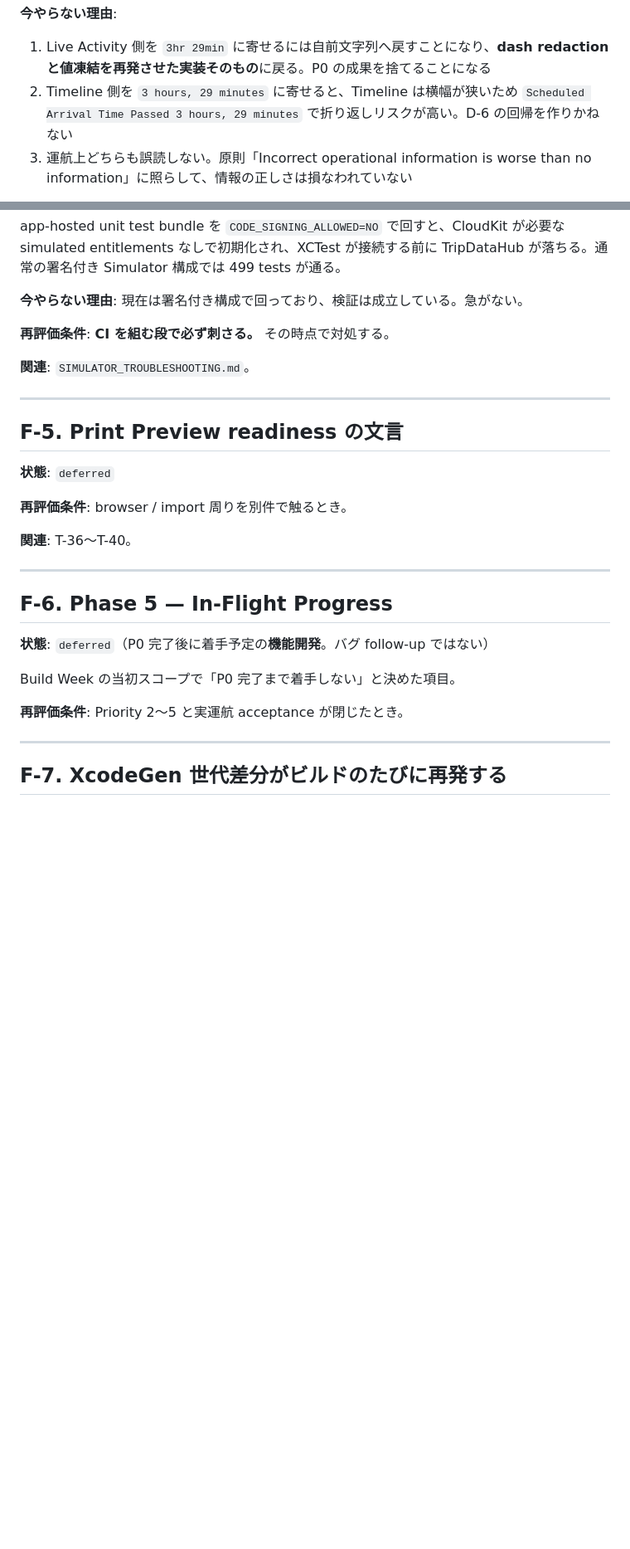
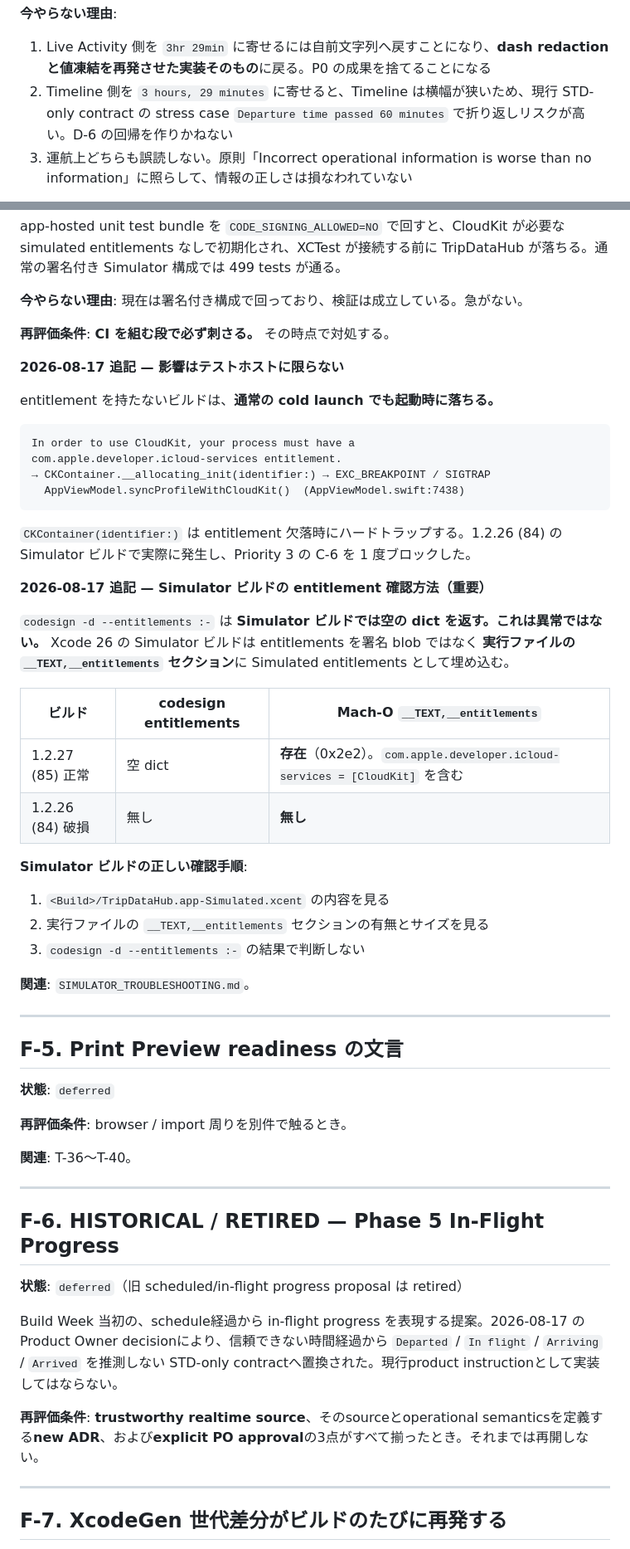
Before and after one commit to Tony747-G/TripDataHub, a Markdown page: docs/FOLLOW_UPS.md, 2 parts joined by grey strips. Shown at 83% size. GitHub-like rendering; blank space fills up the shorter version.

Commit message:
docs: reconcile deferred reliability follow-ups

````diff
--- a/docs/FOLLOW_UPS.md
+++ b/docs/FOLLOW_UPS.md
@@ -27,7 +27,7 @@ Build Week 中に「意図的に今はやらない」と判断した項目の一
 **今やらない理由**:
 
 1. Live Activity 側を `3hr 29min` に寄せるには自前文字列へ戻すことになり、**dash redaction と値凍結を再発させた実装そのもの**に戻る。P0 の成果を捨てることになる
-2. Timeline 側を `3 hours, 29 minutes` に寄せると、Timeline は横幅が狭いため `Scheduled Arrival Time Passed 3 hours, 29 minutes` で折り返しリスクが高い。D-6 の回帰を作りかねない
+2. Timeline 側を `3 hours, 29 minutes` に寄せると、Timeline は横幅が狭いため、現行 STD-only contract の stress case `Departure time passed 60 minutes` で折り返しリスクが高い。D-6 の回帰を作りかねない
 3. 運航上どちらも誤読しない。原則「Incorrect operational information is worse than no information」に照らして、情報の正しさは損なわれていない
 
 **再評価条件**: 利用者から可読性の指摘が出たとき、または Timeline のレイアウトを別件で作り直すとき。
@@ -76,6 +76,34 @@ app-hosted unit test bundle を `CODE_SIGNING_ALLOWED=NO` で回すと、CloudKi
 
 **再評価条件**: **CI を組む段で必ず刺さる。** その時点で対処する。
 
+**2026-08-17 追記 — 影響はテストホストに限らない**
+
+entitlement を持たないビルドは、**通常の cold launch でも起動時に落ちる。**
+
+```
+In order to use CloudKit, your process must have a
+com.apple.developer.icloud-services entitlement.
+→ CKContainer.__allocating_init(identifier:) → EXC_BREAKPOINT / SIGTRAP
+  AppViewModel.syncProfileWithCloudKit()  (AppViewModel.swift:7438)
+```
+
+`CKContainer(identifier:)` は entitlement 欠落時にハードトラップする。1.2.26 (84) の Simulator ビルドで実際に発生し、Priority 3 の C-6 を 1 度ブロックした。
+
+**2026-08-17 追記 — Simulator ビルドの entitlement 確認方法（重要）**
+
+`codesign -d --entitlements :-` は **Simulator ビルドでは空の dict を返す。これは異常ではない。** Xcode 26 の Simulator ビルドは entitlements を署名 blob ではなく **実行ファイルの `__TEXT,__entitlements` セクション**に Simulated entitlements として埋め込む。
+
+| ビルド | codesign entitlements | Mach-O `__TEXT,__entitlements` |
+|---|---|---|
+| 1.2.27 (85) 正常 | 空 dict | **存在**（0x2e2）。`com.apple.developer.icloud-services = [CloudKit]` を含む |
+| 1.2.26 (84) 破損 | 無し | **無し** |
+
+**Simulator ビルドの正しい確認手順**:
+
+1. `<Build>/TripDataHub.app-Simulated.xcent` の内容を見る
+2. 実行ファイルの `__TEXT,__entitlements` セクションの有無とサイズを見る
+3. `codesign -d --entitlements :-` の結果で判断しない
+
 **関連**: `SIMULATOR_TROUBLESHOOTING.md`。
 
 ---
@@ -90,13 +118,13 @@ app-hosted unit test bundle を `CODE_SIGNING_ALLOWED=NO` で回すと、CloudKi
 
 ---
 
-## F-6. Phase 5 — In-Flight Progress
+## F-6. HISTORICAL / RETIRED — Phase 5 In-Flight Progress
 
-**状態**: `deferred`（P0 完了後に着手予定の**機能開発**。バグ follow-up ではない）
+**状態**: `deferred`（旧 scheduled/in-flight progress proposal は retired）
 
-Build Week の当初スコープで「P0 完了まで着手しない」と決めた項目。
+Build Week 当初の、schedule経過から in-flight progress を表現する提案。2026-08-17 の Product Owner decisionにより、信頼できない時間経過から `Departed` / `In flight` / `Arriving` / `Arrived` を推測しない STD-only contractへ置換された。現行product instructionとして実装してはならない。
 
-**再評価条件**: Priority 2〜5 と実運航 acceptance が閉じたとき。
+**再評価条件**: **trustworthy realtime source**、そのsourceとoperational semanticsを定義する**new ADR**、および**explicit PO approval**の3点がすべて揃ったとき。それまでは再開しない。
 
 ---
 
````
Also changed, not shown: other parts of docs/FOLLOW_UPS.md (+3 -3 lines).
